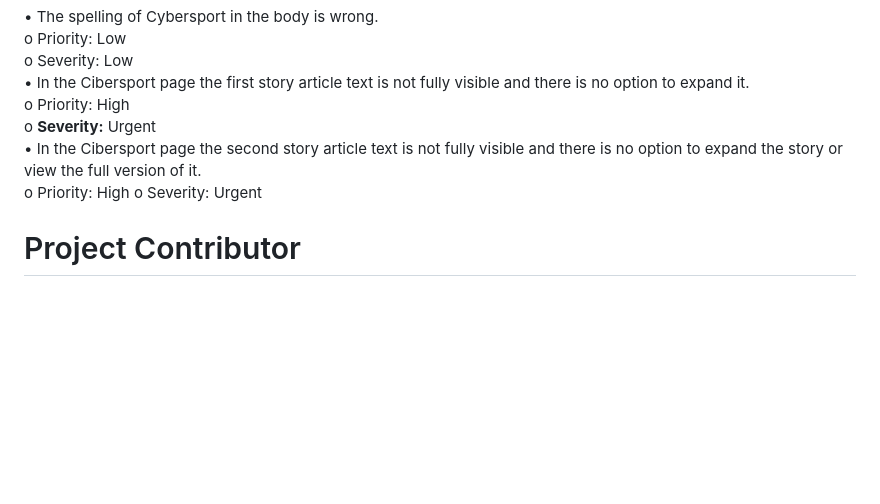
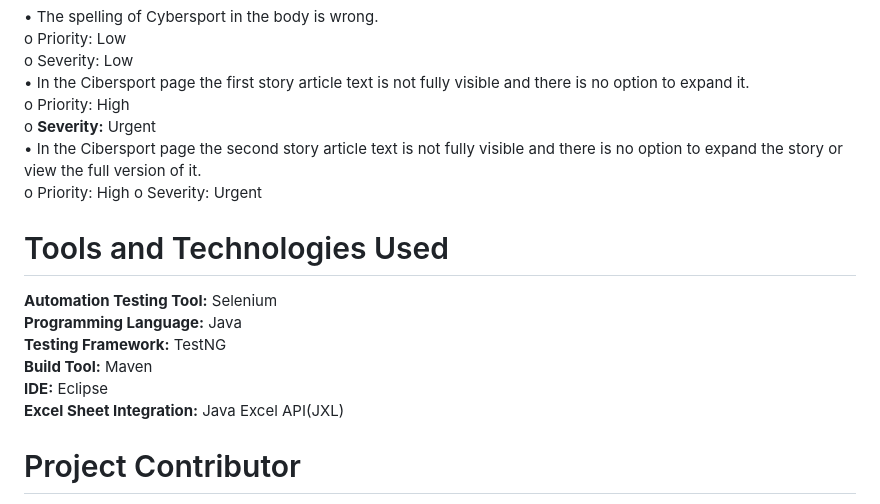
Before and after one commit to Roshan-6/Web-Application-Testing-and-Test-Automation-Project, a Markdown page: README.md, the part around the change. Rendered like a GitHub page; blank space fills up the shorter version.

```diff
--- a/README.md
+++ b/README.md
@@ -104,6 +104,13 @@ o	**Severity:** Urgent
 •	In the Cibersport page the second story article text is not fully visible and there is no option to expand the story or view the full version of it.
 o	Priority: High
 o	Severity: Urgent
+# Tools and Technologies Used
+**Automation Testing Tool:** Selenium
+**Programming Language:** Java
+**Testing Framework:** TestNG
+**Build Tool:** Maven
+**IDE:** Eclipse
+**Excel Sheet Integration:** Java Excel API(JXL)
 
 # Project Contributor
 **Name-** Roshan Paswan
```
